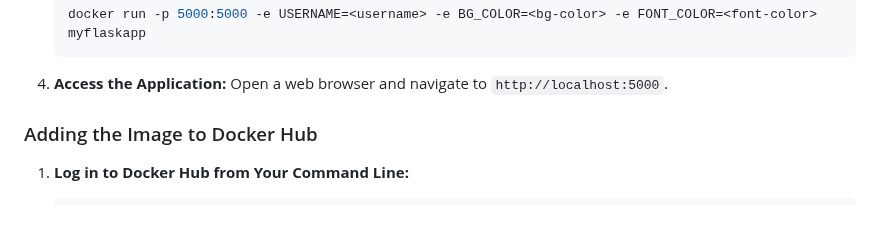
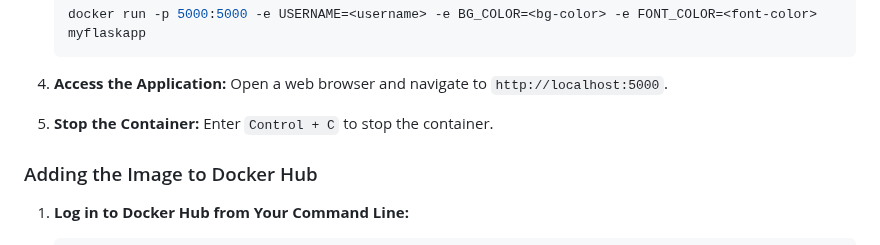
Before and after one commit to pvass24/k8s-kadence, a Markdown page: flask-app-v3/README.md, the part around the change. GitHub-like rendering; blank space fills up the shorter version.

Commit message:
added **Stop the Container:** instructions

```diff
--- a/flask-app-v3/README.md
+++ b/flask-app-v3/README.md
@@ -41,6 +41,9 @@ This repository contains a simple Flask application designed to demonstrate the
 
 4. **Access the Application:**
     Open a web browser and navigate to `http://localhost:5000`.
+
+5. **Stop the Container:**
+    Enter `Control + C` to stop the container.
 
 ### Adding the Image to Docker Hub
 
```
